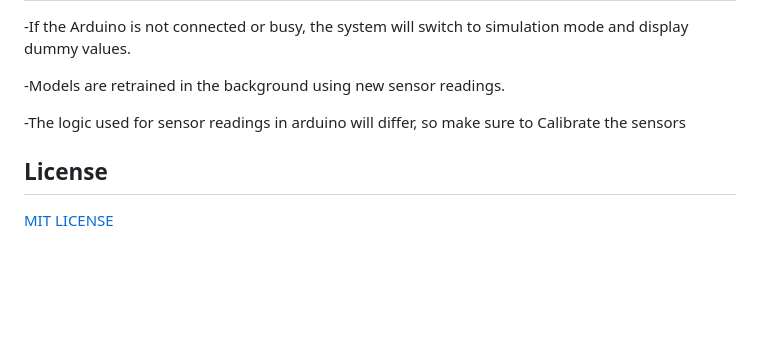
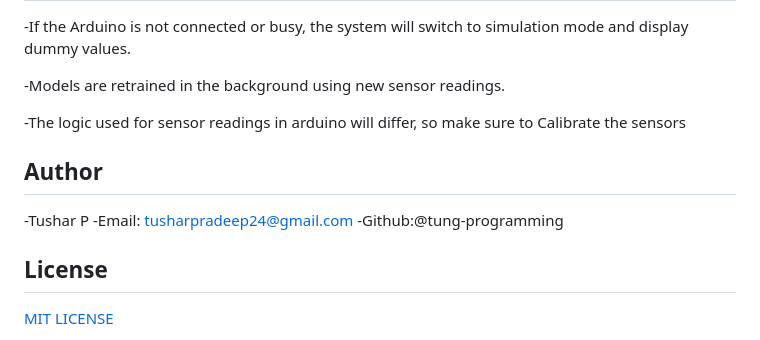
Before and after one commit to tung-programming/Wastewater-monitoring-system, a Markdown page: README.md, the part around the change. Drawn GitHub-style; blank space fills up the shorter version.

```diff
--- a/README.md
+++ b/README.md
@@ -121,6 +121,11 @@ The live dashboard displays:
 
 -The logic used for sensor readings in arduino will differ, so make sure to Calibrate the sensors
 
+## Author
+-Tushar P
+-Email: tusharpradeep24@gmail.com
+-Github:@tung-programming
+
 ## License
 
 [MIT LICENSE](LICENSE.md)
```
